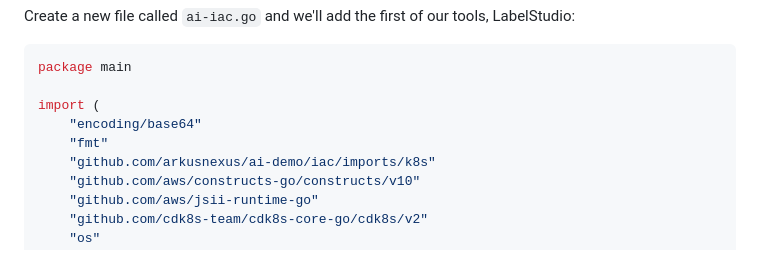
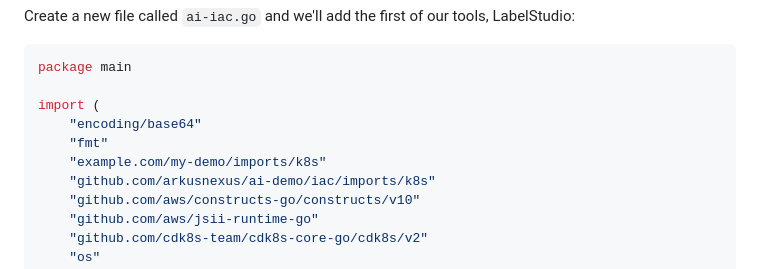
Before and after one commit to vorticist/os-demo, a Markdown page: README.md, the part around the change. Drawn GitHub-style.

```diff
--- a/README.md
+++ b/README.md
@@ -123,6 +123,7 @@ package main
 import (
 	"encoding/base64"
 	"fmt"
+	"example.com/my-demo/imports/k8s"
 	"github.com/arkusnexus/ai-demo/iac/imports/k8s"
 	"github.com/aws/constructs-go/constructs/v10"
 	"github.com/aws/jsii-runtime-go"
```
